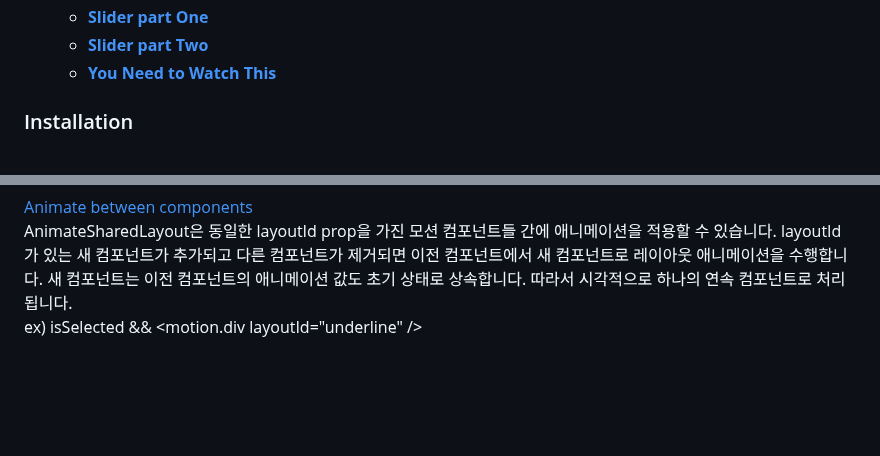
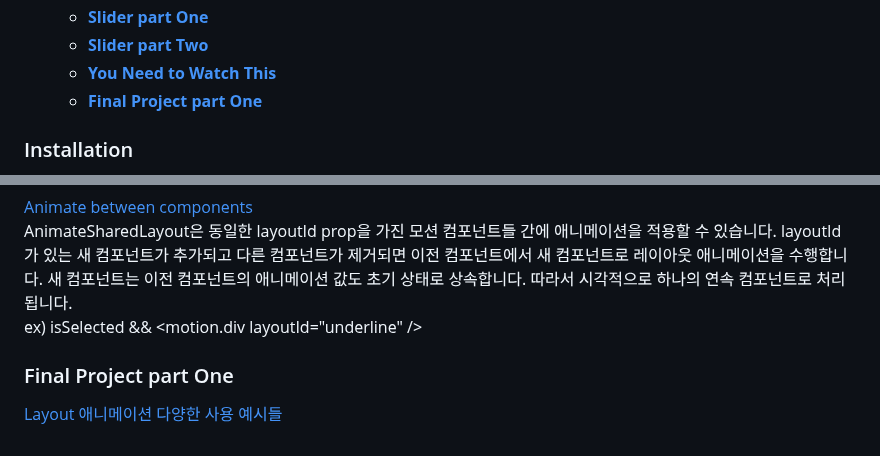
Before and after one commit to haeyonghahn/react-masterclass, a Markdown page: README.md, 2 parts joined by grey strips. Rendered like a GitHub page; blank space fills up the shorter version.

```diff
--- a/README.md
+++ b/README.md
@@ -17,6 +17,7 @@
    * **[Slider part One](#slider-part-one)**
    * **[Slider part Two](#slider-part-two)**
    * **[You Need to Watch This](#you-need-to-watch-this)**
+   * **[Final Project part One](#final-project-part-one)**
 
 ### Installation
 __Framer Motion__
@@ -329,3 +330,6 @@ ex) <motion.div layout>< /motion.div>
 [Animate between components](https://www.framer.com/docs/animate-shared-layout/#animate-between-components)
 AnimateSharedLayout은 동일한 layoutId prop을 가진 모션 컴포넌트들 간에 애니메이션을 적용할 수 있습니다. layoutId가 있는 새 컴포넌트가 추가되고 다른 컴포넌트가 제거되면 이전 컴포넌트에서 새 컴포넌트로 레이아웃 애니메이션을 수행합니다. 새 컴포넌트는 이전 컴포넌트의 애니메이션 값도 초기 상태로 상속합니다. 따라서 시각적으로 하나의 연속 컴포넌트로 처리됩니다.
 ex) isSelected && <motion.div layoutId="underline" />
+
+### Final Project part One
+[Layout 애니메이션 다양한 사용 예시들](https://www.framer.com/docs/animate-shared-layout/#syncing-layout-animations)
```
